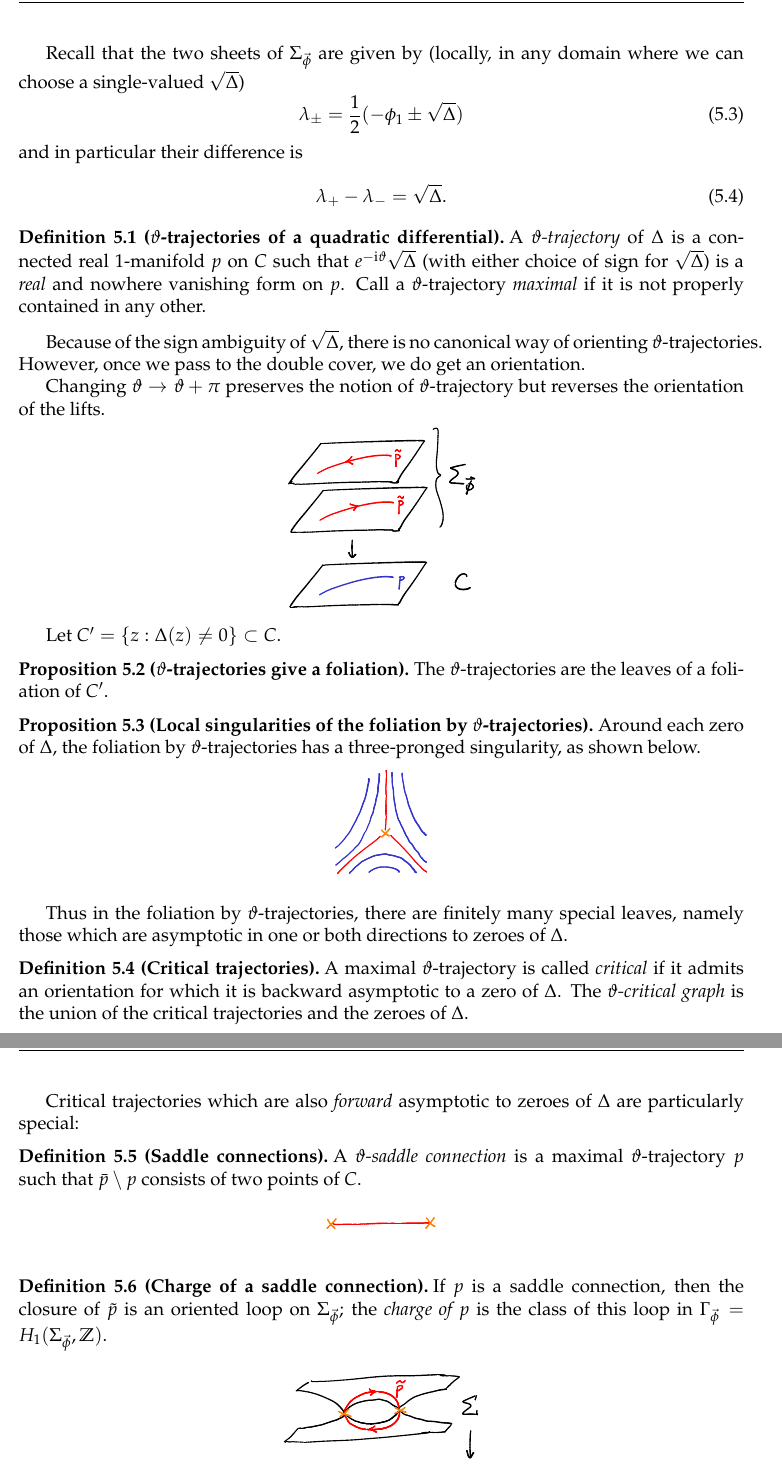
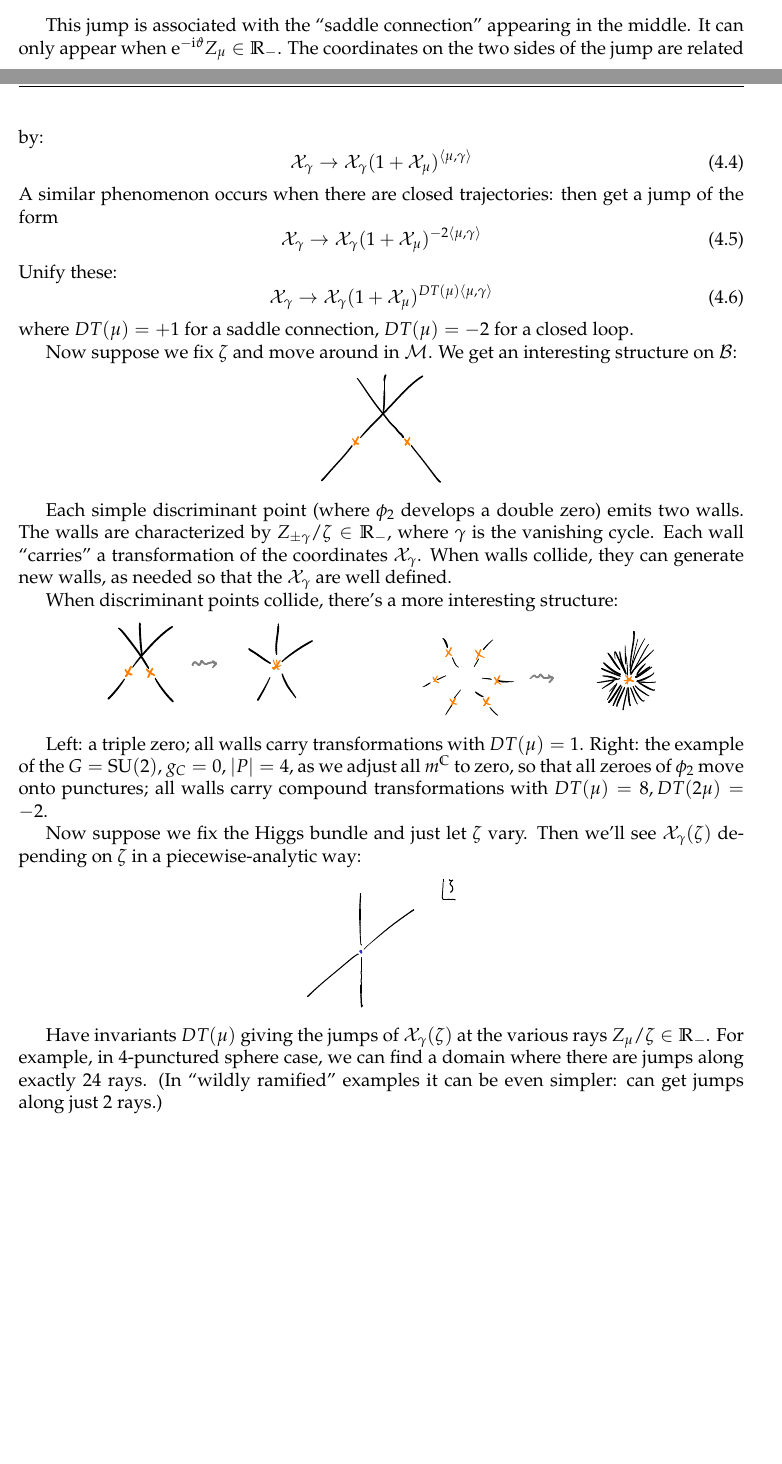
Before and after one commit to neitzke/higgs-metric, a LaTeX document (higgs-metric.tex): two parts of pages 14 and 15 of 16 before the commit and two parts of pages 13 and 14 of 15 after it, joined at a grey line, cut at the place of the change, the shorter picture padded with empty space. Compiled offline with pdfLaTeX.

Commit message:
stay a little ahead

```diff
--- a/higgs-metric.tex
+++ b/higgs-metric.tex
@@ -139,6 +139,7 @@
 
 \declaretheorem[name=Theorem,numberwithin=section,style=theorem]{thm}
 \declaretheorem[name=Proposition,sibling=thm,style=theorem]{prop}
+\declaretheorem[name=Conjecture,sibling=thm,style=theorem]{conj}
 \declaretheorem[name=Corollary,sibling=thm,style=theorem]{cor}
 \declaretheorem[name=Lemma,sibling=thm,style=theorem]{lem}
 \declaretheorem[name=Remark,sibling=thm,style=theorem]{remark}
@@ -1290,23 +1261,0 @@ $\Delta$ is a holomorphic quadratic differential on $C$.
-Recall that the two sheets of $\Sigma_{\vec\phi}$ are given by
-(locally, in any domain where we can choose a single-valued $\sqrt{\Delta}$)
-\begin{equation}
-  \lambda_{\pm} = \half (-\phi_1 \pm \sqrt{\Delta})
-\end{equation}
-and in particular their difference is
-\begin{equation}
-  \lambda_+ - \lambda_- = \sqrt{\Delta}.
-\end{equation}
-
-\begin{defn}[$\vartheta$-trajectories of a quadratic differential]
-A \ti{$\vartheta$-trajectory} of $\Delta$ is a connected
-real $1$-manifold $p$ on $C$
-such that $e^{- \I \vartheta} \sqrt \Delta$ (with either choice of sign
-for $\sqrt{\Delta}$) is a
-\ti{real} and nowhere vanishing form on $p$.
-Call a $\vartheta$-trajectory \ti{maximal} if
-it is not properly contained in any other.
-\end{defn}
-
-Because of the sign ambiguity of $\sqrt{\Delta}$, there is no canonical
-way of orienting $\vartheta$-trajectories. However, once we pass to the
-double cover, we do get an orientation.
@@ -1321,0 +1282,53 @@ double cover, we do get an orientation.
+\insfig{higgs-metric-11}{0.8}
+This jump is associated with the ``saddle connection''
+appearing in the middle.
+It can only appear when $\e^{-\I \vartheta} Z_\mu \in \R_-$.
+The coordinates on the two sides of the jump are related by:
+\begin{equation}
+  \cX_\gamma \to \cX_\gamma(1 + \cX_\mu)^{\IP{\mu,\gamma}}
+\end{equation}
+A similar phenomenon occurs when there are closed
+trajectories: then get a jump of the form
+\begin{equation}
+  \cX_\gamma \to \cX_\gamma(1 + \cX_\mu)^{-2 \IP{\mu,\gamma}}
+\end{equation}
+Unify these:
+\begin{equation}
+  \cX_\gamma \to \cX_\gamma(1 + \cX_\mu)^{DT(\mu) \IP{\mu,\gamma}}
+\end{equation}
+where $DT(\mu) = +1$ for a saddle connection, $DT(\mu) = -2$
+for a closed loop.
+
+Now suppose we fix $\zeta$ and move around in $\cM$.
+We get an interesting structure on $\cB$:
+\insfig{higgs-metric-12}{0.8}
+Each simple discriminant point (where $\phi_2$ develops
+a double zero) emits two walls. The walls are characterized
+by $Z_{\pm \gamma} / \zeta \in \R_-$, where $\gamma$
+is the vanishing cycle. Each wall ``carries'' a transformation
+of the coordinates $\cX_\gamma$. When walls collide, they
+can generate new walls, as needed so that the $\cX_\gamma$
+are well defined.
+
+When discriminant points collide, there's a more interesting
+structure:
+\insfig{higgs-metric-13}{0.9}
+Left: a triple zero; all walls carry transformations with
+$DT(\mu) = 1$.
+Right: the example of the $G = \SU(2)$, $g_C = 0$,
+$\abs{P}=4$, as we adjust all $m^\C$ to zero, so that
+all zeroes of $\phi_2$ move onto punctures;
+all walls carry compound transformations
+with $DT(\mu) = 8, DT(2 \mu) = -2$.
+
+Now suppose we fix the Higgs bundle and just let $\zeta$
+vary. Then we'll see $\cX_\gamma(\zeta)$ depending on
+$\zeta$ in a piecewise-analytic way:
+\insfig{higgs-metric-14}{0.65}
+Have invariants $DT(\mu)$ giving the jumps of
+$\cX_\gamma(\zeta)$ at the various
+rays $Z_\mu / \zeta \in \R_-$.
+For example, in 4-punctured sphere case, we can find
+a domain where there are jumps along exactly
+$24$ rays. (In ``wildly ramified'' examples it can be
+even simpler: can get jumps along just $2$ rays.)
@@ -1322,91 +1339,229 @@ double cover, we do get an orientation.
+\end{equation}
+where $\cX_\gamma^\sf(\zeta) = \exp \left( \zeta^{-1} Z_\gamma + \zeta \overline{Z}_\gamma \right) $
+
+\fixme{higher rank case}
+
+% \section{Donaldson-Thomas invariants}
+
+% Now we are going to define a function
+% \begin{equation}
+%   DT: \Gamma \to \Z.
+% \end{equation}
+
+% The definition of $DT$ is easiest to understand in the
+% case $K=2$, so let us consider that case first.
+% The construction we will describe is closely related to one
+% which appeared in the physics literature, first in \cite{Klemm:1996bj}.
+% It was later described in \cite{Gaiotto:2009hg} where the application
+% to the Hitchin system appeared.
+% % Also, the invariants
+% % we define here really \ti{are} generalized Donaldson-Thomas
+% % invariants; this is shown in \cite{bridgelandsmith}.
+
+% Fix a point $\vec\phi = (\phi_1, \phi_2) \in \cB'$.
+% Most of what we say in this section is about the discriminant
+% \begin{equation}
+% \Delta = \phi_1^2 - 4 \phi_2.
+% \end{equation}
+% $\Delta$ is a holomorphic quadratic differential on $C$.
+
+% Recall that the two sheets of $\Sigma_{\vec\phi}$ are given by
+% (locally, in any domain where we can choose a single-valued $\sqrt{\Delta}$)
+% \begin{equation}
+%   \lambda_{\pm} = \half (-\phi_1 \pm \sqrt{\Delta})
+% \end{equation}
+% and in particular their difference is
+% \begin{equation}
+%   \lambda_+ - \lambda_- = \sqrt{\Delta}.
+% \end{equation}
+
+% \begin{defn}[$\vartheta$-trajectories of a quadratic differential]
+% A \ti{$\vartheta$-trajectory} of $\Delta$ is a connected
+% real $1$-manifold $p$ on $C$
+% such that $e^{- \I \vartheta} \sqrt \Delta$ (with either choice of sign
+% for $\sqrt{\Delta}$) is a
+% \ti{real} and nowhere vanishing form on $p$.
+% Call a $\vartheta$-trajectory \ti{maximal} if
+% it is not properly contained in any other.
 % \end{defn}
 
-Changing $\vartheta \to \vartheta+\pi$ preserves
-the notion of $\vartheta$-trajectory but reverses the
-orientation of the lifts.
-
-\insfig{higgs-bundles-17}{0.8}
-
-
-Let $C' = \{z: \Delta(z) \neq 0\} \subset C$.
-
-\begin{prop}[$\vartheta$-trajectories give a foliation] The
-$\vartheta$-trajectories are the leaves of a foliation of $C'$.
-\end{prop}
-% \begin{pf} Around any $z_0 \in C'$ we consider a local coordinate
-% $w$ given by $w(z) = \int^z_{z_0} \sqrt{\Delta}$. Then
-% we have $\Delta = \de w^2$. Thus in the coordinate $w$,
-% $\vartheta$-trajectories are just straight segments
-% of inclination angle $\vartheta$.
+% Because of the sign ambiguity of $\sqrt{\Delta}$, there is no canonical
+% way of orienting $\vartheta$-trajectories. However, once we pass to the
+% double cover, we do get an orientation.
+
+% % \begin{defn}[Orientation of lifted $\vartheta$-trajectories]
+% % Given a $\vartheta$-trajectory $p$, its lift $\tilde{p} = \pi^{-1}(p)$
+% % to $\Sigma_{\vec\phi}$ is canonically oriented. Indeed,
+% % the two sheets of $\Sigma_{\vec\phi}$
+% % correspond canonically to the two choices of $\sqrt{\Delta}$.
+% % Thus we can orient $\tilde{p}$ by the condition that
+% % in the positive direction, $e^{-\I \vartheta} \sqrt{\Delta}$
+% % is positive.
+% % \end{defn}
+
+% Changing $\vartheta \to \vartheta+\pi$ preserves
+% the notion of $\vartheta$-trajectory but reverses the
+% orientation of the lifts.
+
+% \insfig{higgs-bundles-17}{0.8}
+
+
+% Let $C' = \{z: \Delta(z) \neq 0\} \subset C$.
+
+% \begin{prop}[$\vartheta$-trajectories give a foliation] The
+% $\vartheta$-trajectories are the leaves of a foliation of $C'$.
+% \end{prop}
+% % \begin{pf} Around any $z_0 \in C'$ we consider a local coordinate
+% % $w$ given by $w(z) = \int^z_{z_0} \sqrt{\Delta}$. Then
+% % we have $\Delta = \de w^2$. Thus in the coordinate $w$,
+% % $\vartheta$-trajectories are just straight segments
+% % of inclination angle $\vartheta$.
+% % \end{pf}
+
+% \begin{prop}[Local singularities of the foliation by $\vartheta$-trajectories] Around each zero of $\Delta$, the foliation
+% by $\vartheta$-trajectories has a three-pronged singularity,
+% as shown below.
+% \insfig{higgs-bundles-18}{0.8}
+
+% \end{prop}
+% % \begin{pf} In a neighborhood of a zero of $\Delta$, we may choose a
+% % local coordinate such that $\Delta = z\,\de z^2$, using our assumption that
+% % all zeroes of $\Delta$ are simple.
+% % % (Perhaps this is not really necessary: we could
+% % % just make a linear change of coordinate, to arrange that the first-order term in the Taylor
+% % % expansion of $\Delta$ is $z \, \de z^2$, and then take a small enough disc that
+% % % we can neglect the deviation. But since we can get $z \, \de z^2$
+% % % on the nose, we might as well.)
+
+% % Then in any simply connected domain away from $z=0$ we have
+% % $w = \int \sqrt{\Delta} = \frac23 z^{\frac32}$. In particular,
+% % each of the three domains
+% % \begin{equation}
+% % \frac23 (\vartheta + n\pi) < \arg z < \frac23 (\vartheta + (n+1)\pi), \qquad n=0,1,2,
+% % \end{equation}
+% % is mapped by $w$ to a half-plane,
+% % whose boundary is the line through $0$ of inclination $\vartheta$.
+% % This gives the picture shown.
+% % \end{pf}
+
+% % \begin{exercise} Show that in a neighborhood of a zero of $\Delta$, we may choose a
+% % local coordinate $z$ such that $\Delta = z\,\de z^2$.
+% % \end{exercise}
+
+% % \begin{exercise} Suppose we consider a quadratic differential $\Delta$
+% % which is allowed to have higher-order zeroes. What is the behavior of
+% % the foliation by $\vartheta$-trajectories around such a zero?
+% % \end{exercise}
+
+% Thus in the foliation by $\vartheta$-trajectories, there are finitely
+% many special leaves, namely those which are asymptotic in one or
+% both directions to zeroes of $\Delta$.
+
+% % \begin{defn}[Forward and backward asymptotics of trajectories]
+% % Given a maximal $\vartheta$-trajectory $p$ with a chosen orientation,
+% % we say $p$ is \ti{forward asymptotic} (resp. \ti{backward asymptotic}) to $z$ if, choosing any oriented parameterization of $p$,
+% % we have $\lim_{t \to \infty} p(t) = z$ (resp. $\lim_{t \to -\infty} p(t) = z$).
+% % \end{defn}
+
+% \begin{defn}[Critical trajectories] A maximal $\vartheta$-trajectory
+% is called \ti{critical} if it admits an orientation for which
+% it is backward asymptotic to a zero of $\Delta$.
+% The \ti{$\vartheta$-critical graph} is the union of the critical trajectories and the
+% zeroes of $\Delta$.
+% \end{defn}
+
+% Critical trajectories which are also \ti{forward} asymptotic
+% to zeroes of $\Delta$ are particularly special:
+
+% \begin{defn}[Saddle connections]
+% A \ti{$\vartheta$-saddle connection} is a maximal
+% $\vartheta$-trajectory $p$
+% such that $\bar p \setminus p$ consists of two points of $C$.
+% \end{defn}
+
+% \insfig{higgs-bundles-19}{0.8}
+
+% \begin{defn}[Charge of a saddle connection]
+% If $p$ is a saddle connection, then the closure of $\tilde p$
+% is an oriented loop on $\Sigma_{\vec \phi}$; the \ti{charge of $p$}
+% is the class of this loop in $\Gamma_{\vec\phi} = H_1(\Sigma_{\vec\phi},\Z)$.
+% \end{defn}
+
+% \insfig{higgs-bundles-20}{0.8}
+
+% There is one other way in which a trajectory can have finite length:
+
+% \begin{defn}[Closed loops]
+% A \ti{$\vartheta$-closed loop} is a maximal $\vartheta$-trajectory $p$
+% such that the closure of $p$ has the topology of $S^1$.
+% \end{defn}
+% This includes the possibility that $p$ begins and ends
+% at the same branch point.
+
+% \insfig{higgs-bundles-22}{0.8}
+
+
+% \begin{defn}[Charge of a closed loop]
+% If $p$ is a closed loop, then $\tilde p$ is the union of two
+% oriented loops on $\Sigma$; the \ti{charge} of $\tilde p$
+% is the class of this union in $\Gamma_{\vec\phi} = H_1(\Sigma_{\vec\phi},\Z)$.
+% \end{defn}
+
+% \insfig{higgs-bundles-21}{0.8}
+
+% \begin{defn}[Finite $\vartheta$-trajectories] A
+% \ti{finite $\vartheta$-trajectory} is a $\vartheta$-saddle connection or
+% $\vartheta$-closed loop.
+% \end{defn}
+
+% As we will now show, the existence of a finite $\vartheta$-trajectory is a
+% non-generic phenomenon: for ``most'' angles $\vartheta$ they
+% do not occur.
+
+% \begin{lem}[Phase constraint for finite trajectories]
+% If a $\vartheta$-finite trajectory exists with charge
+% $\gamma$, then $e^{- \I \vartheta} Z_\gamma \in \R_+$.
+% \end{lem}
+
+% % \begin{pf}
+% % Choose a $\sqrt{\Delta}$ over $p$, and orient $p$
+% % so that $e^{-\I \vartheta} \sqrt{\Delta}$ is positive.
+% % Then
+% % \begin{equation}
+% % Z_\gamma = \int_{\tilde p} \lambda = \int_p \lambda_+ - \lambda_- = \int_p \sqrt{\Delta}
+% % \end{equation}
+% % so
+% % \begin{equation}
+% %   e^{-\I \vartheta} Z_\gamma = \int_p e^{\I \vartheta} \sqrt{\Delta} > 0
+% % \end{equation}
+% % as desired.
+% % \end{pf}
+
+% In particular, finite $\vartheta$-trajectories can only
+% occur at countably many phases $\vartheta$.
+
+% % \begin{prop}[Landscape of finite $\vartheta$-trajectories]
+% % Fix $\vartheta$ and $\vec\phi \in \cB'$. Then
+% % the set of finite $\vartheta$-trajectories is described as follows.
+% % There are finitely many
+% % subsets of $C$ homeomorphic to open annuli (``ring domains''),
+% % foliated by $\vartheta$-closed loops.
+% % Each boundary of a ring domain can be a $\vartheta$-closed loop
+% % or a union of $\vartheta$-saddle connections.
+% % In addition there can be finitely many $\vartheta$-saddle connections elsewhere on
+% % $C$.
+% % \end{prop}
+
+
+% \begin{pf} This is proven in \cite{MR743423}.
 % \end{pf}
 
-\begin{prop}[Local singularities of the foliation by $\vartheta$-trajectories] Around each zero of $\Delta$, the foliation
-by $\vartheta$-trajectories has a three-pronged singularity,
-as shown below.
-\insfig{higgs-bundles-18}{0.8}
-
-\end{prop}
-% \begin{pf} In a neighborhood of a zero of $\Delta$, we may choose a
-% local coordinate such that $\Delta = z\,\de z^2$, using our assumption that
-% all zeroes of $\Delta$ are simple.
-% % (Perhaps this is not really necessary: we could
-% % just make a linear change of coordinate, to arrange that the first-order term in the Taylor
-% % expansion of $\Delta$ is $z \, \de z^2$, and then take a small enough disc that
-% % we can neglect the deviation. But since we can get $z \, \de z^2$
-% % on the nose, we might as well.)
-
-% Then in any simply connected domain away from $z=0$ we have
-% $w = \int \sqrt{\Delta} = \frac23 z^{\frac32}$. In particular,
-% each of the three domains
+% \begin{defn}[DT invariants]
+% Fix $\vec\phi \in \cB_\reg$ and $\gamma \in \Gamma_{\vec \phi}$.
+% $DT(\gamma) \in \Z$ is a count of finite $\vartheta$-trajectories
+% (of $\Delta$), where $\vartheta = \arg Z_\gamma$:
 % \begin{equation}
-% \frac23 (\vartheta + n\pi) < \arg z < \frac23 (\vartheta + (n+1)\pi), \qquad n=0,1,2,
+%   DT(\gamma) = (\# \text{ $\vartheta$-saddle connections of charge $\gamma$}) - 2 (\# \text{ $\vartheta$-ring domains of charge $\gamma$}).
 % \end{equation}
-% is mapped by $w$ to a half-plane,
-% whose boundary is the line through $0$ of inclination $\vartheta$.
-% This gives the picture shown.
-% \end{pf}
-
-% \begin{exercise} Show that in a neighborhood of a zero of $\Delta$, we may choose a
-% local coordinate $z$ such that $\Delta = z\,\de z^2$.
-% \end{exercise}
-
-% \begin{exercise} Suppose we consider a quadratic differential $\Delta$
-% which is allowed to have higher-order zeroes. What is the behavior of
-% the foliation by $\vartheta$-trajectories around such a zero?
-% \end{exercise}
-
-Thus in the foliation by $\vartheta$-trajectories, there are finitely
-many special leaves, namely those which are asymptotic in one or
-both directions to zeroes of $\Delta$.
-
-% \begin{defn}[Forward and backward asymptotics of trajectories]
-% Given a maximal $\vartheta$-trajectory $p$ with a chosen orientation,
-% we say $p$ is \ti{forward asymptotic} (resp. \ti{backward asymptotic}) to $z$ if, choosing any oriented parameterization of $p$,
-% we have $\lim_{t \to \infty} p(t) = z$ (resp. $\lim_{t \to -\infty} p(t) = z$).
 % \end{defn}
 
-\begin{defn}[Critical trajectories] A maximal $\vartheta$-trajectory
-is called \ti{critical} if it admits an orientation for which
-it is backward asymptotic to a zero of $\Delta$.
-The \ti{$\vartheta$-critical graph} is the union of the critical trajectories and the
-zeroes of $\Delta$.
-\end{defn}
-
-Critical trajectories which are also \ti{forward} asymptotic
-to zeroes of $\Delta$ are particularly special:
-
-\begin{defn}[Saddle connections]
-A \ti{$\vartheta$-saddle connection} is a maximal
-$\vartheta$-trajectory $p$
-such that $\bar p \setminus p$ consists of two points of $C$.
-\end{defn}
-
-\insfig{higgs-bundles-19}{0.8}
-
-\begin{defn}[Charge of a saddle connection]
-If $p$ is a saddle connection, then the closure of $\tilde p$
-is an oriented loop on $\Sigma_{\vec \phi}$; the \ti{charge of $p$}
-is the class of this loop in $\Gamma_{\vec\phi} = H_1(\Sigma_{\vec\phi},\Z)$.
-\end{defn}
-
-\insfig{higgs-bundles-20}{0.8}
@@ -1443 +1567,0 @@ do not occur.
-\begin{lem}[Phase constraint for finite trajectories]
```
Also changed, not shown: figures/higgs-metric-11-crop.pdf (added), figures/higgs-metric-12-crop.pdf (added), figures/higgs-metric-13-crop.pdf (added), figures/higgs-metric-14-crop.pdf (added), higgs-metric.tex (166 more changed lines), 4 other files.
